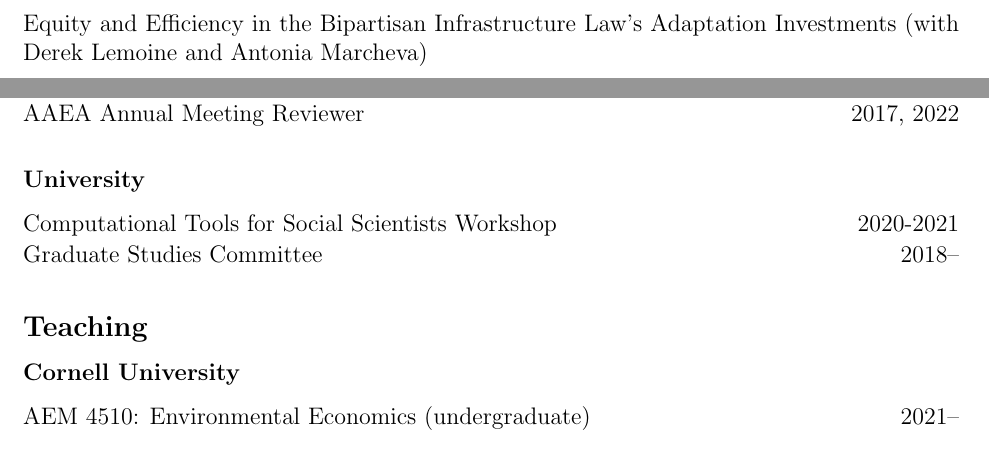
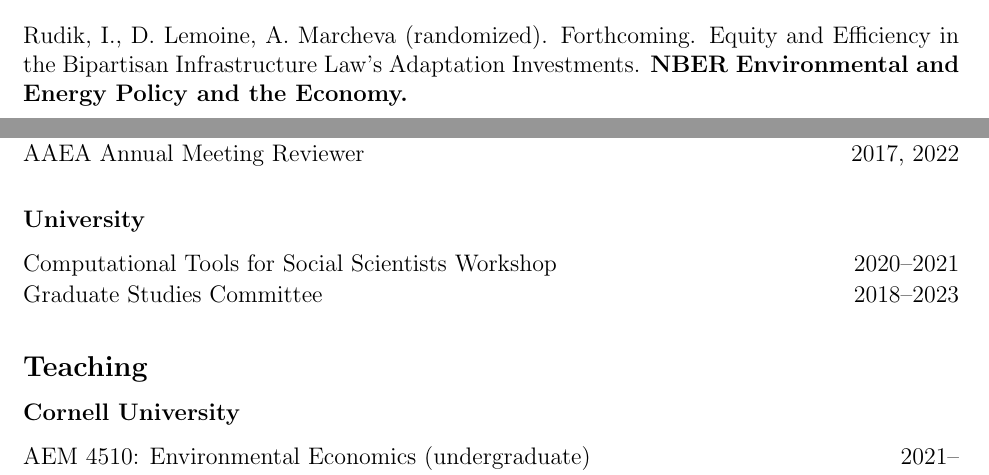
Before and after one commit to irudik/irudik.github.io, a LaTeX CV (_site/assets/pdf/rudik_cv.tex): two parts of pages 3 and 5 of 6 before the commit and two parts of pages 2 and 5 of 6 after it, joined at a grey line, cut at the place of the change. Compiled offline with pdfLaTeX.

Commit message:
update nber paper

```diff
--- a/_site/assets/pdf/rudik_cv.tex
+++ b/_site/assets/pdf/rudik_cv.tex
@@ -119,6 +119,7 @@ Ithaca, NY 14853\vspace{.1in} } % Your address 1
 \vspace{-.2in}
 \subsection{Publications}
 \begin{itemize}
+	\item[] Rudik, I., D. Lemoine, A. Marcheva (randomized). Forthcoming. \href{https://www.nber.org/books-and-chapters/environmental-and-energy-policy-and-economy-volume-6/equity-and-efficiency-bipartisan-infrastructure-laws-adaptation-investments}{Equity and Efficiency in the Bipartisan Infrastructure Law’s Adaptation Investments}. \textbf{NBER Environmental and Energy Policy and the Economy.}
 	\item[] Hollingsworth, A., J.M. Huang, I. Rudik, N. Sanders. Forthcoming. \href{https://www.nber.org/papers/w28250}{A Thousand Cuts: Cumulative Lead Exposure Reduces Academic Achievement.} \textbf{The Journal of Human Resources}.
 	\item[] Hollingsworth, A. and I. Rudik. 2021. \href{https://osf.io/preprints/socarxiv/rdy6g}{The Effect of Leaded Gasoline on Elderly Mortality: Evidence from Regulatory Exemptions}. \textbf{American Economic Journal: Economic Policy} 13(3):345--73.
 	\item[] Liang, Y., I. Rudik, E. Zou, A. Johnston, A. Rodewald, C. Kling. 2020. \href{https://www.pnas.org/content/early/2020/11/23/2013568117}{Conservation Co-Benefits from Pollution Regulation: Evidence from Birds.} \textbf{Proceedings of the National Academy of Sciences} 117(49):30900--30906.
@@ -145,7 +146,6 @@ Ithaca, NY 14853\vspace{.1in} } % Your address 1
 	\item[] \href{https://osf.io/preprints/socarxiv/usghb}{The Economic Effects of Climate Change in Dynamic Spatial Equilibrium} (with Gary Lyn, Weiliang Tan, Ariel Ortiz-Bobea)
 	\item[]\href{https://osf.io/preprints/socarxiv/x6fuw/}{Economic Geography and the Efficiency of Air Pollution Regulation in the United States} (with Alex Hollingsworth, Taylor Jaworski, and Carl Kitchens, \textbf{conditionally accepted at JPE: Micro})
 	\item[] \href{https://osf.io/preprints/socarxiv/qy76a}{The Environmental Effects of Economic Production: Evidence from Ecological Observations} (with Yuanning Liang and Eric Zou)
-	\item[] Equity and Efficiency in the Bipartisan Infrastructure Law’s Adaptation Investments (with Derek Lemoine and Antonia Marcheva)
 	\item[] \href{https://ivanrudik.com}{The Social Value of Hurricane Forecasts} (with Renato Molina)
 	\item[] Synthesis of Evidence Yields High Social Cost of Carbon Due to Structural Model Variation and Uncertainties (with Frances Moore, Moritz Drupp, James Rising, Simon Dietz and Gernot Wagner)
 \end{itemize}
@@ -236,8 +236,8 @@ National Science Foundation, Washington Center for Equitable Growth
 
 \subsubsection{University}
 \begin{itemize} \itemsep -1pt
-	\item[] Computational Tools for Social Scientists Workshop \hfill 2020-2021
-	\item[]	Graduate Studies Committee \hfill 2018--
+	\item[] Computational Tools for Social Scientists Workshop \hfill 2020--2021
+	\item[]	Graduate Studies Committee \hfill 2018--2023
 \end{itemize}
 
 \vspace{-.2in}
```
Also changed, not shown: _pages/about.md (+4 -3 lines), assets/pdf/rudik_cv.tex (+3 -3 lines), _site/assets/pdf/rudik_cv.pdf, assets/pdf/rudik_cv.pdf, 7 other files.
